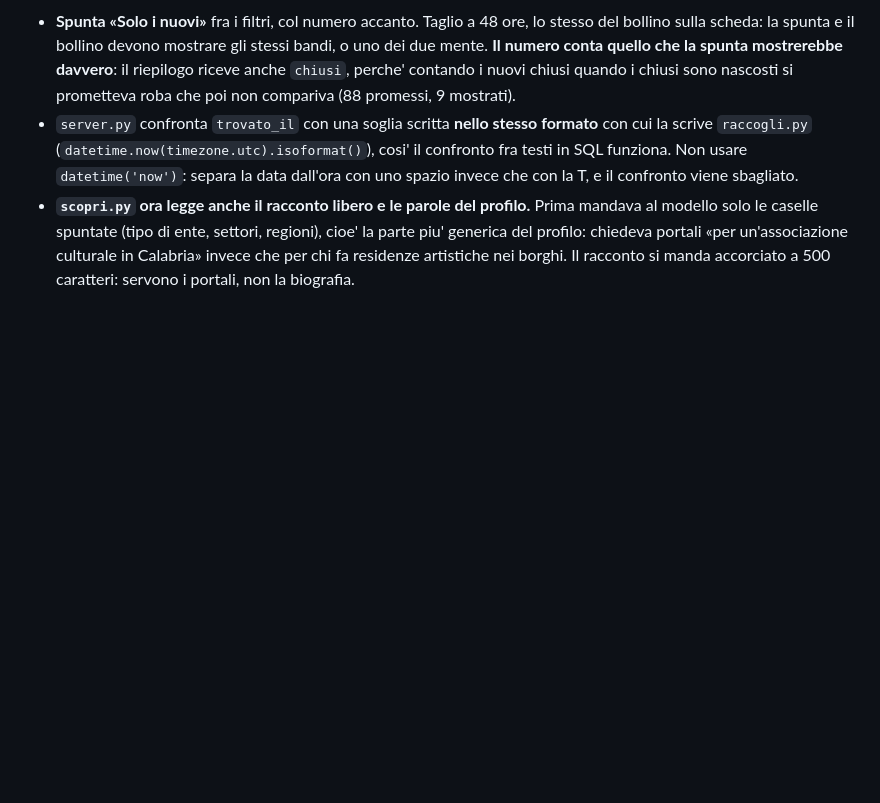
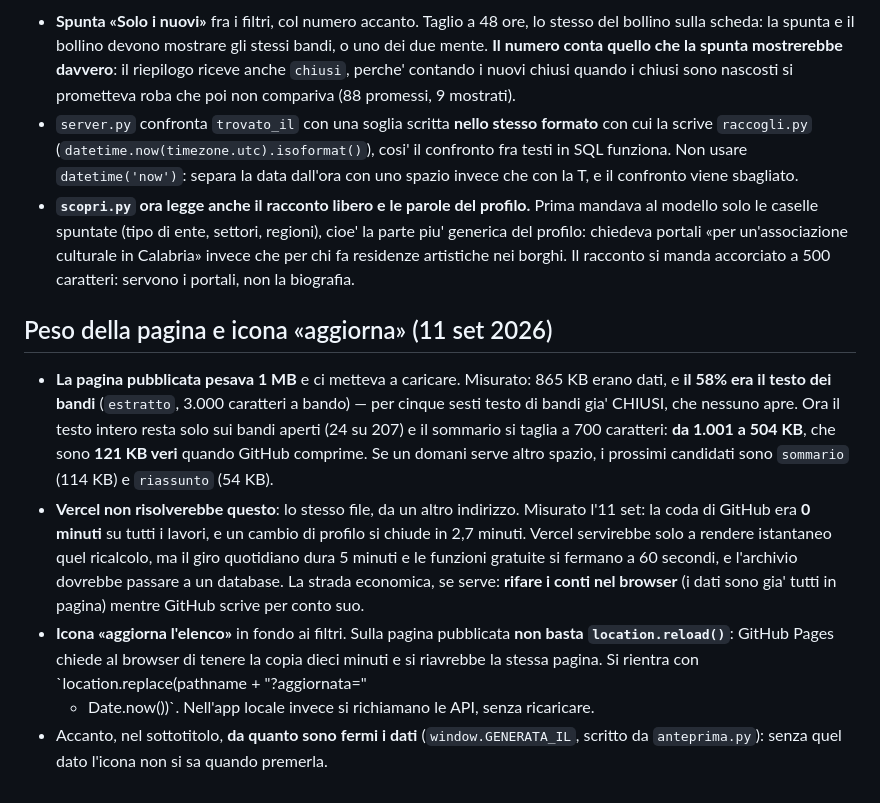
Before and after one commit to antoniomarti28-lab/monitor-bandi, a Markdown page: CLAUDE.md, the part around the change. GitHub-like rendering; blank space fills up the shorter version.

Commit message:
Appunti: peso della pagina, Vercel, icona aggiorna
Co-Authored-By: Claude Opus 5 <noreply@anthropic.com>

```diff
--- a/CLAUDE.md
+++ b/CLAUDE.md
@@ -344,3 +344,25 @@ premuto un tasto sulla pagina, la ripubblicazione e' stata cancellata. Ora ha un
   generica del profilo: chiedeva portali «per un'associazione culturale in Calabria» invece
   che per chi fa residenze artistiche nei borghi. Il racconto si manda accorciato a 500
   caratteri: servono i portali, non la biografia.
+
+
+## Peso della pagina e icona «aggiorna» (11 set 2026)
+
+- **La pagina pubblicata pesava 1 MB** e ci metteva a caricare. Misurato: 865 KB erano dati,
+  e **il 58% era il testo dei bandi** (`estratto`, 3.000 caratteri a bando) — per cinque
+  sesti testo di bandi gia' CHIUSI, che nessuno apre. Ora il testo intero resta solo sui
+  bandi aperti (24 su 207) e il sommario si taglia a 700 caratteri: **da 1.001 a 504 KB**,
+  che sono **121 KB veri** quando GitHub comprime. Se un domani serve altro spazio, i
+  prossimi candidati sono `sommario` (114 KB) e `riassunto` (54 KB).
+- **Vercel non risolverebbe questo**: lo stesso file, da un altro indirizzo. Misurato l'11
+  set: la coda di GitHub era **0 minuti** su tutti i lavori, e un cambio di profilo si
+  chiude in 2,7 minuti. Vercel servirebbe solo a rendere istantaneo quel ricalcolo, ma
+  il giro quotidiano dura 5 minuti e le funzioni gratuite si fermano a 60 secondi, e
+  l'archivio dovrebbe passare a un database. La strada economica, se serve: **rifare i
+  conti nel browser** (i dati sono gia' tutti in pagina) mentre GitHub scrive per conto suo.
+- **Icona «aggiorna l'elenco»** in fondo ai filtri. Sulla pagina pubblicata **non basta
+  `location.reload()`**: GitHub Pages chiede al browser di tenere la copia dieci minuti e
+  si riavrebbe la stessa pagina. Si rientra con `location.replace(pathname + "?aggiornata="
+  + Date.now())`. Nell'app locale invece si richiamano le API, senza ricaricare.
+- Accanto, nel sottotitolo, **da quanto sono fermi i dati** (`window.GENERATA_IL`, scritto
+  da `anteprima.py`): senza quel dato l'icona non si sa quando premerla.
```
